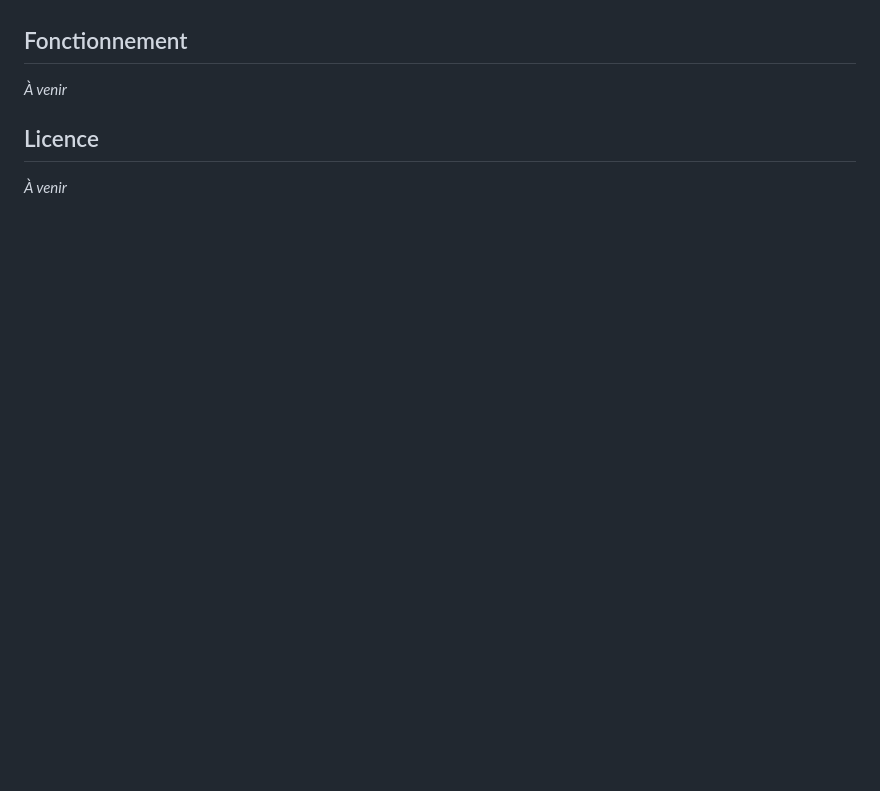
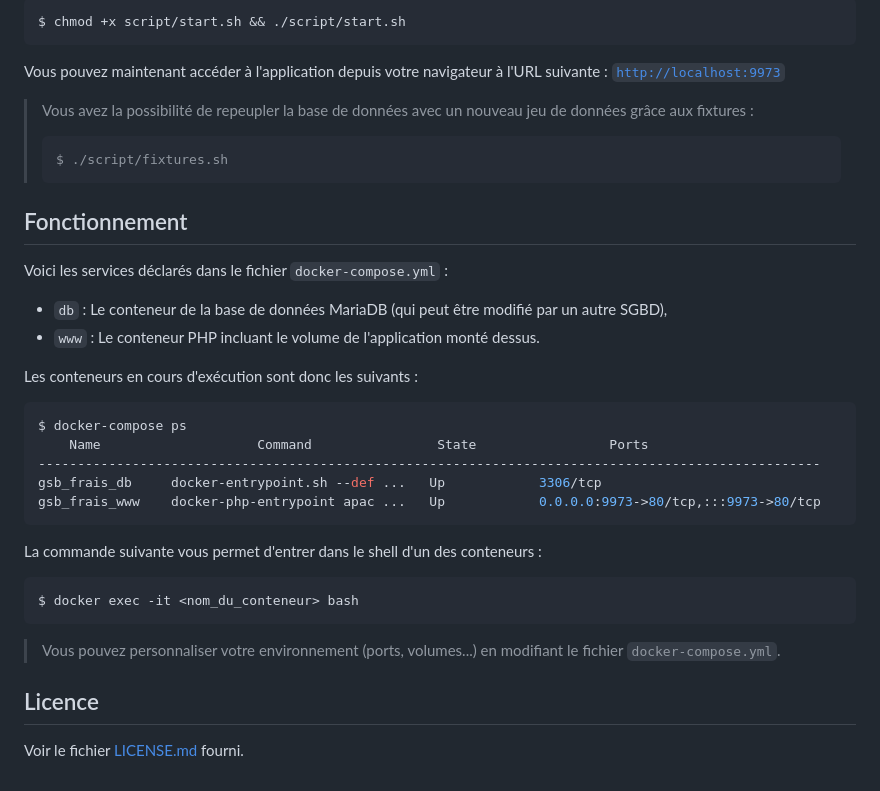
Before and after one commit to AladdineDev/GSB-Frais, a Markdown page: README.md, the part around the change printed below. GitHub-like rendering; blank space fills up the shorter version.

````diff
--- a/README.md
+++ b/README.md
@@ -28,8 +52,38 @@ _À venir_
+```bash
+$ chmod +x script/start.sh && ./script/start.sh
+```
+
+Vous pouvez maintenant accéder à l'application depuis votre navigateur à l'URL suivante : [`http://localhost:9973`](http://localhost:9973)
+
+> Vous avez la possibilité de repeupler la base de données avec un nouveau jeu de données grâce aux fixtures :
+>```bash
+> $ ./script/fixtures.sh
+>```
 
 ## Fonctionnement
 
-_À venir_
+Voici les services déclarés dans le fichier `docker-compose.yml` :
 
+* `db` : Le conteneur de la base de données MariaDB (qui peut être modifié par un autre SGBD),
+* `www` : Le conteneur PHP incluant le volume de l'application monté dessus.
+
+Les conteneurs en cours d'exécution sont donc les suivants :
+
+```bash
+$ docker-compose ps
+    Name                    Command                State                 Ports
+----------------------------------------------------------------------------------------------------
+gsb_frais_db     docker-entrypoint.sh --def ...   Up            3306/tcp
+gsb_frais_www    docker-php-entrypoint apac ...   Up            0.0.0.0:9973->80/tcp,:::9973->80/tcp
+```
+
+La commande suivante vous permet d'entrer dans le shell d'un des conteneurs :
+
+```bash
+$ docker exec -it <nom_du_conteneur> bash
+```
+
+> Vous pouvez personnaliser votre environnement (ports, volumes...) en modifiant le fichier `docker-compose.yml`.
 ## Licence
 
-_À venir_
+Voir le fichier [LICENSE.md](https://github.com/Aaldn/GSB-Frais/blob/master/LICENSE.md) fourni.
````
Also changed, not shown: other parts of README.md (+29 -5 lines), img/Comptable.png (added), img/Visiteur.jpg (added).
